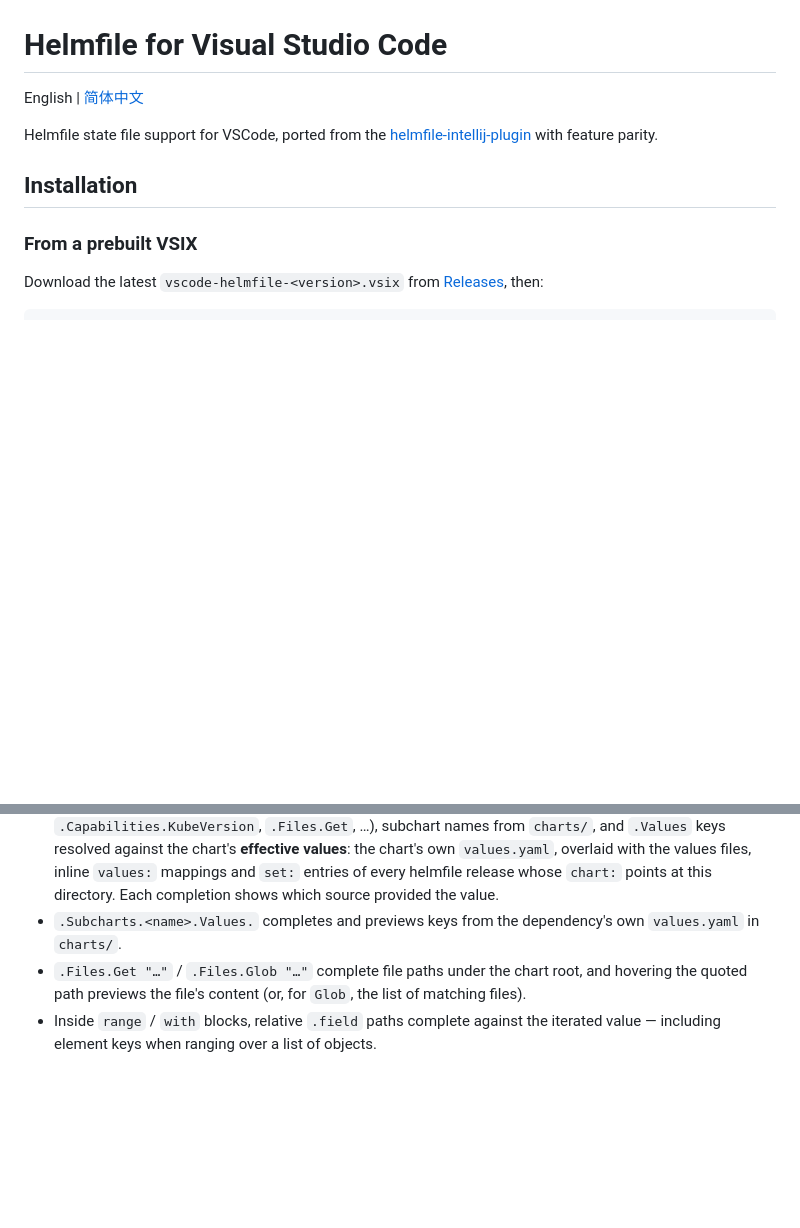
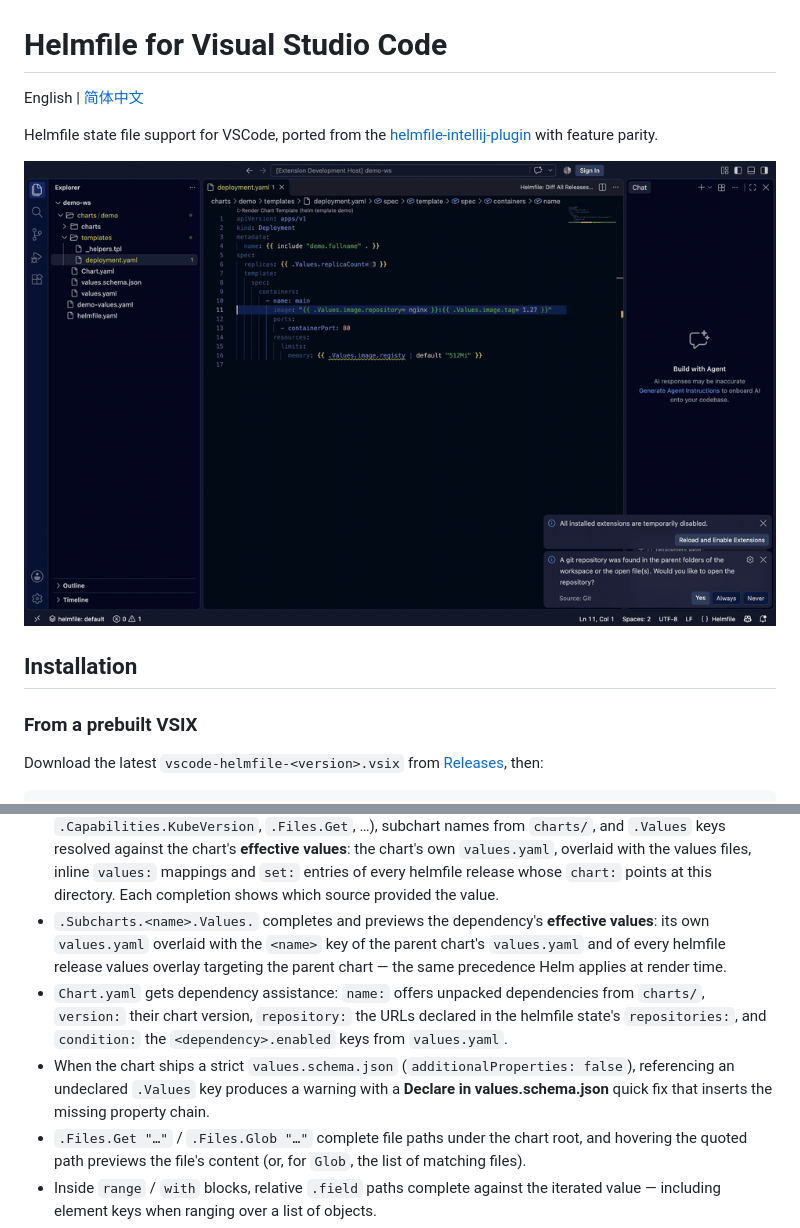
Before and after one commit to helmfile/vscode-helmfile, a Markdown page: README.md, 2 parts joined by grey strips. Drawn GitHub-style; pictures changed too: docs/demo-chart.gif (added); blank space fills up the shorter version.

```diff
--- a/README.md
+++ b/README.md
@@ -5,6 +5,8 @@ English | [简体中文](README.zh-CN.md)
 Helmfile state file support for VSCode, ported from the
 [helmfile-intellij-plugin](https://github.com/k3rnL/helmfile-intellij-plugin)
 with feature parity.
+
+![Chart assistance demo](docs/demo-chart.gif)
 
 ## Installation
 
@@ -205,8 +207,19 @@ chart-aware assistance inside `<chart>/templates/` files
   with the values files, inline `values:` mappings and `set:` entries of
   every helmfile release whose `chart:` points at this directory. Each
   completion shows which source provided the value.
-- `.Subcharts.<name>.Values.` completes and previews keys from the
-  dependency's own `values.yaml` in `charts/`.
+- `.Subcharts.<name>.Values.` completes and previews the dependency's
+  **effective values**: its own `values.yaml` overlaid with the `<name>`
+  key of the parent chart's `values.yaml` and of every helmfile release
+  values overlay targeting the parent chart — the same precedence Helm
+  applies at render time.
+- `Chart.yaml` gets dependency assistance: `name:` offers unpacked
+  dependencies from `charts/`, `version:` their chart version,
+  `repository:` the URLs declared in the helmfile state's `repositories:`,
+  and `condition:` the `<dependency>.enabled` keys from `values.yaml`.
+- When the chart ships a strict `values.schema.json`
+  (`additionalProperties: false`), referencing an undeclared `.Values`
+  key produces a warning with a **Declare in values.schema.json** quick
+  fix that inserts the missing property chain.
 - `.Files.Get "…"` / `.Files.Glob "…"` complete file paths under the
   chart root, and hovering the quoted path previews the file's content
   (or, for `Glob`, the list of matching files).
```
Also changed, not shown: README.zh-CN.md (+11 -1 lines), 11 other files.
